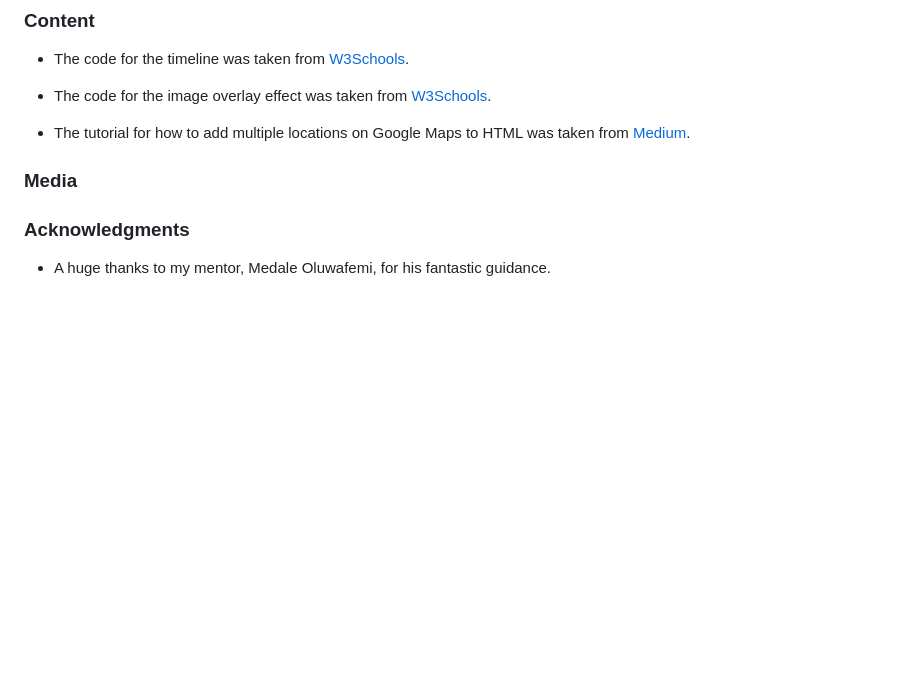
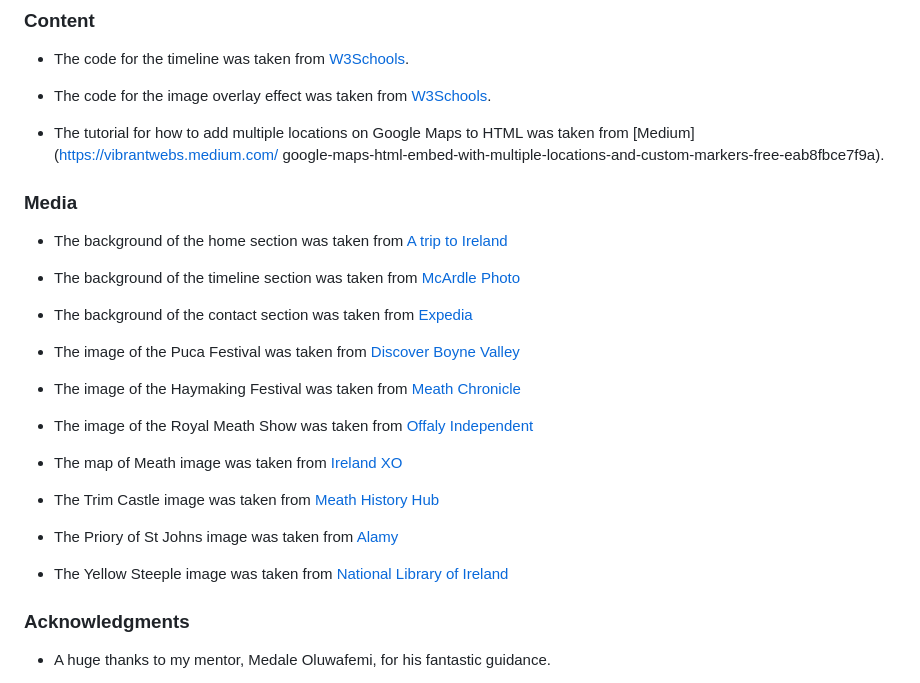
Before and after one commit to Code-Institute-Submissions/abdullahalsehaim-Portfolio1, a Markdown page: README.md, the part around the change. Rendered like a GitHub page; blank space fills up the shorter version.

Commit message:
Added links credit all media used

```diff
--- a/README.md
+++ b/README.md
@@ -139,9 +139,30 @@ Credits
 
 + The code for the image overlay effect was taken from [W3Schools](https://www.w3schools.com/howto/howto_css_image_overlay.asp).
 
-+ The tutorial for how to add multiple locations on Google Maps to HTML was taken from [Medium](https://vibrantwebs.medium.com/google-maps-html-embed-with-multiple-locations-and-custom-markers-free-eab8fbce7f9a).
++ The tutorial for how to add multiple locations on Google Maps to HTML was taken from [Medium](https://vibrantwebs.medium.com/      google-maps-html-embed-with-multiple-locations-and-custom-markers-free-eab8fbce7f9a).
+
 
 ### Media
+
++ The background of the home section was taken from [A trip to Ireland](http://atriptoireland.com/2013/09/25/the-story-of-trims-yellow-steeple/)
+
++ The background of the timeline section was taken from [McArdle Photo](https://www.mcardlephoto.com/meath/copy-of-newgrange-stone-age-passage-tomb-donore-co-meath-1)
+
++ The background of the contact section was taken from [Expedia](https://www.expedia.ie/Trim.dx6049207?gallery-dialog=gallery-open)
+
++ The image of the Puca Festival was taken from [Discover Boyne Valley](https://www.discoverboynevalley.ie/puca-festival-returns-boyne-valley-2022)
+
++ The image of the Haymaking Festival was taken from [Meath Chronicle](https://www.meathchronicle.ie/2022/06/16/summer-days-are-here-as-trim-gets-set-to-make-hay/)
+
++ The image of the Royal Meath Show was taken from [Offaly Independent](https://www.offalyindependent.ie/2023/08/31/scene-set-for-81st-royal-meath-agricultural-show-in-trim/)
+
++ The map of Meath image was taken from [Ireland XO](https://www.irelandxo.com/ireland-xo/history-and-genealogy/timeline/county-meath-1830s)
+
++ The Trim Castle image was taken from [Meath History Hub](https://meathhistoryhub.ie/trim/)
+
++ The Priory of St Johns image was taken from [Alamy](https://www.alamy.com/stock-photo/st-johns-priory.html?sortBy=relevant)
+
++ The Yellow Steeple image was taken from [National Library of Ireland](https://catalogue.nli.ie/Record/vtls000053970)
 
 
 ### Acknowledgments
```
